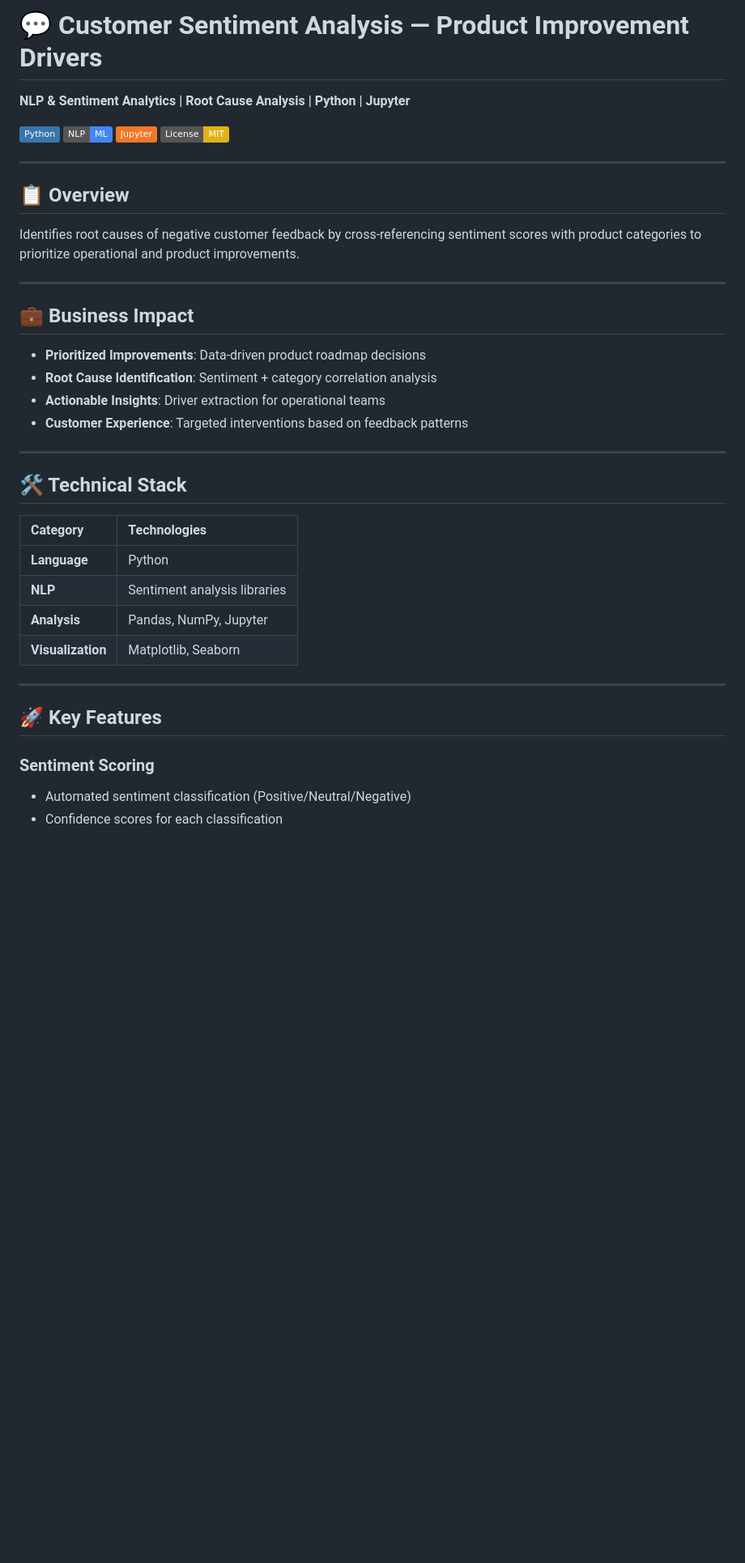
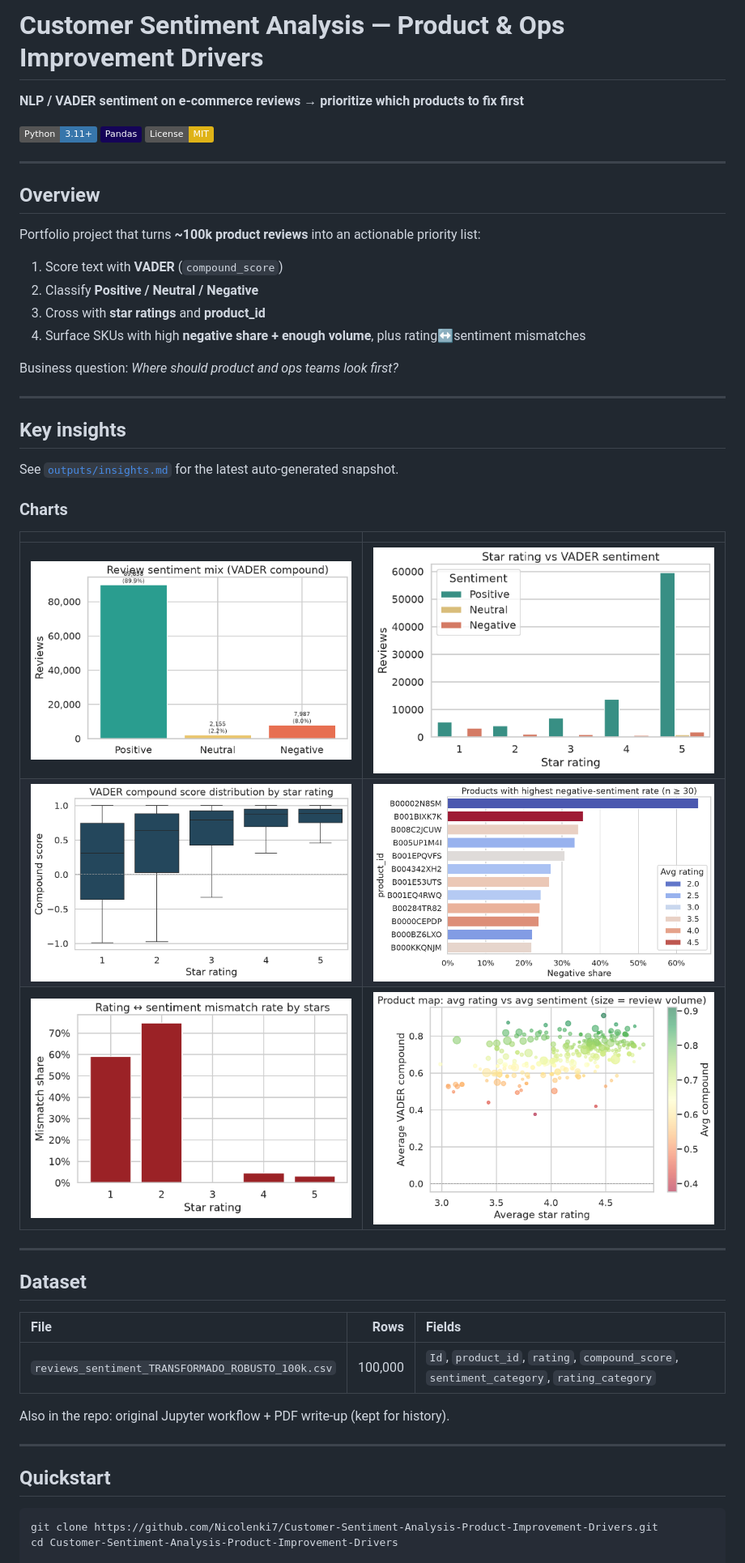
Before and after one commit to Nicolenki7/Customer-Sentiment-Analysis-Product-Improvement-Drivers, a Markdown page: README.md, the part around one of its changes. Shown at 81% size. Rendered like a GitHub page; pictures changed too: outputs/figures/01_sentiment_mix.png (added), outputs/figures/02_rating_vs_sentiment.png (added), outputs/figures/03_compound_by_rating.png (added); badges without logos; blank space fills up the shorter version.

````diff
--- a/README.md
+++ b/README.md
@@ -1,43 +1,53 @@
-# 💬 Customer Sentiment Analysis — Product Improvement Drivers
+# Customer Sentiment Analysis — Product & Ops Improvement Drivers
 
-**NLP & Sentiment Analytics | Root Cause Analysis | Python | Jupyter**
+**NLP / VADER sentiment on e-commerce reviews → prioritize which products to fix first**
 
-[![Python](https://img.shields.io/badge/Python-3776AB?logo=python)](https://www.python.org/)
-[![NLP](https://img.shields.io/badge/NLP-ML-4285F4?logo=google)](https://developers.google.com/machine-learning/crash-course)
-[![Jupyter](https://img.shields.io/badge/Jupyter-F37626?logo=jupyter)](https://jupyter.org/)
+[![Python](https://img.shields.io/badge/Python-3.11+-3776AB?logo=python&logoColor=white)](https://www.python.org/)
+[![Pandas](https://img.shields.io/badge/Pandas-150458?logo=pandas&logoColor=white)](https://pandas.pydata.org/)
 [![License: MIT](https://img.shields.io/badge/License-MIT-yellow.svg)](https://opensource.org/licenses/MIT)
 
 ---
 
-## 📋 Overview
+## Overview
 
-Identifies root causes of negative customer feedback by cross-referencing sentiment scores with product categories to prioritize operational and product improvements.
+Portfolio project that turns **~100k product reviews** into an actionable priority list:
+
+1. Score text with **VADER** (`compound_score`)
+2. Classify **Positive / Neutral / Negative**
+3. Cross with **star ratings** and **product_id**
+4. Surface SKUs with high **negative share + enough volume**, plus rating↔sentiment mismatches
+
+Business question: *Where should product and ops teams look first?*
 
 ---
 
-## 💼 Business Impact
+## Key insights
 
-- **Prioritized Improvements**: Data-driven product roadmap decisions
-- **Root Cause Identification**: Sentiment + category correlation analysis
-- **Actionable Insights**: Driver extraction for operational teams
-- **Customer Experience**: Targeted interventions based on feedback patterns
+See [`outputs/insights.md`](outputs/insights.md) for the latest auto-generated snapshot.
+
+### Charts
+
+| | |
+|:--|:--|
+| ![Sentiment mix](outputs/figures/01_sentiment_mix.png) | ![Rating vs sentiment](outputs/figures/02_rating_vs_sentiment.png) |
+| ![Compound by rating](outputs/figures/03_compound_by_rating.png) | ![Top negative products](outputs/figures/04_top_negative_products.png) |
+| ![Mismatch](outputs/figures/05_rating_sentiment_mismatch.png) | ![Product map](outputs/figures/06_product_sentiment_map.png) |
 
 ---
 
-## 🛠️ Technical Stack
+## Dataset
 
-| Category | Technologies |
-| :--- | :--- |
-| **Language** | Python |
-| **NLP** | Sentiment analysis libraries |
-| **Analysis** | Pandas, NumPy, Jupyter |
-| **Visualization** | Matplotlib, Seaborn |
+| File | Rows | Fields |
+| :--- | ---: | :--- |
+| `reviews_sentiment_TRANSFORMADO_ROBUSTO_100k.csv` | 100,000 | `Id`, `product_id`, `rating`, `compound_score`, `sentiment_category`, `rating_category` |
+
+Also in the repo: original Jupyter workflow + PDF write-up (kept for history).
 
 ---
 
-## 🚀 Key Features
+## Quickstart
 
-### Sentiment Scoring
-- Automated sentiment classification (Positive/Neutral/Negative)
-- Confidence scores for each classification
+```bash
+git clone https://github.com/Nicolenki7/Customer-Sentiment-Analysis-Product-Improvement-Drivers.git
+cd Customer-Sentiment-Analysis-Product-Improvement-Drivers
 
````
Also changed, not shown: other parts of README.md (+24 -37 lines), outputs/insights.md (added, +30 -0 lines), 4 other files.
